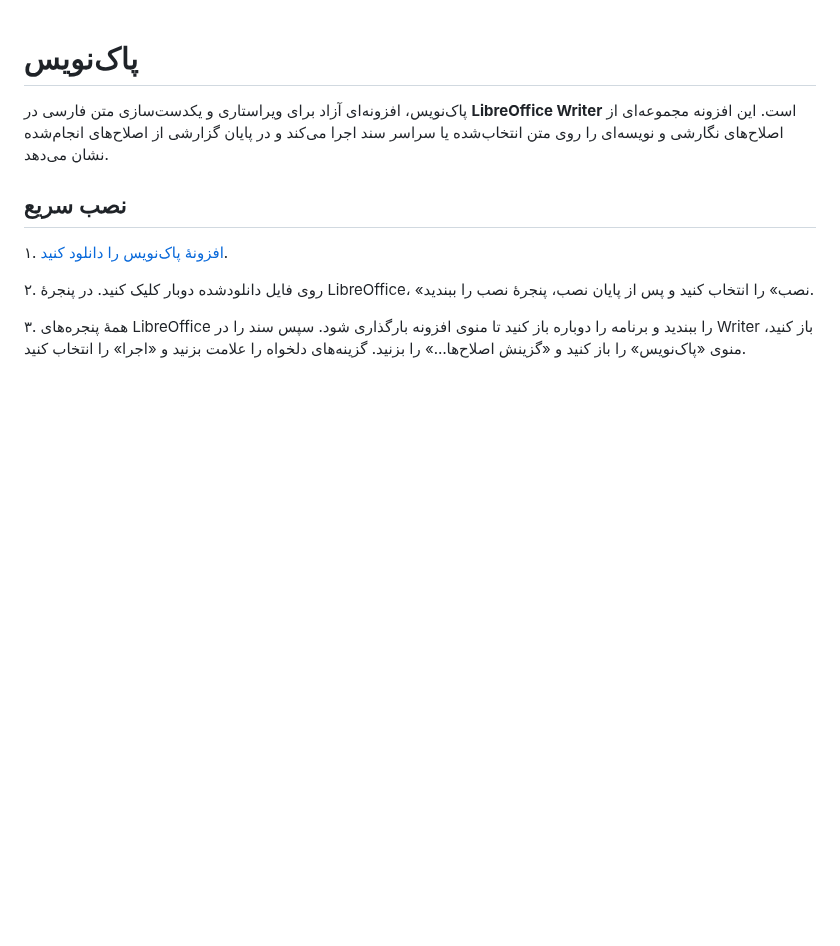
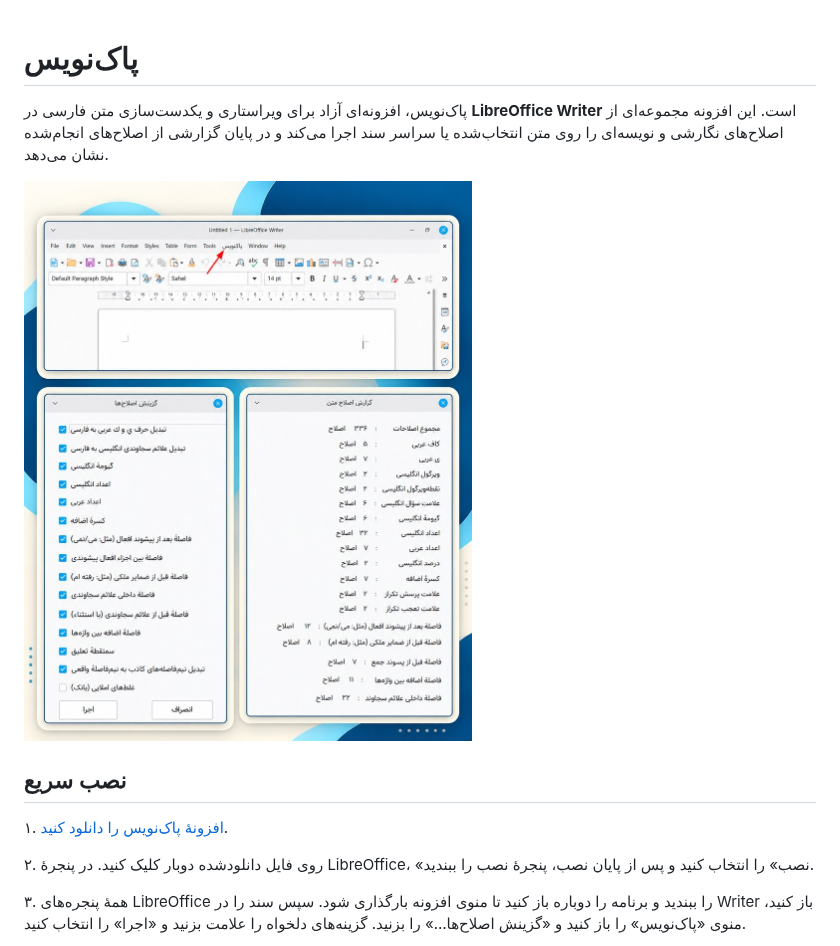
Before and after one commit to afshin-ir/paknevis, a Markdown page: README.md, the part around the change. GitHub-like rendering; pictures changed too: assets/paknevis-preview.jpg (added); blank space fills up the shorter version.

Commit message:
افزودن تصویر معرفی پاک‌نویس به README
افزودن تصویر پنجره‌های پاک‌نویس پیش از راهنمای نصب

```diff
--- a/README.md
+++ b/README.md
@@ -1,6 +1,9 @@
 # پاک‌نویس
 
 پاک‌نویس، افزونه‌ای آزاد برای ویراستاری و یکدست‌سازی متن فارسی در **LibreOffice Writer** است. این افزونه مجموعه‌ای از اصلاح‌های نگارشی و نویسه‌ای را روی متن انتخاب‌شده یا سراسر سند اجرا می‌کند و در پایان گزارشی از اصلاح‌های انجام‌شده نشان می‌دهد.
+
+
+![تصویر معرفی پاک‌نویس در LibreOffice Writer](assets/paknevis-preview.jpg)
 
 ## نصب سریع
 
```
